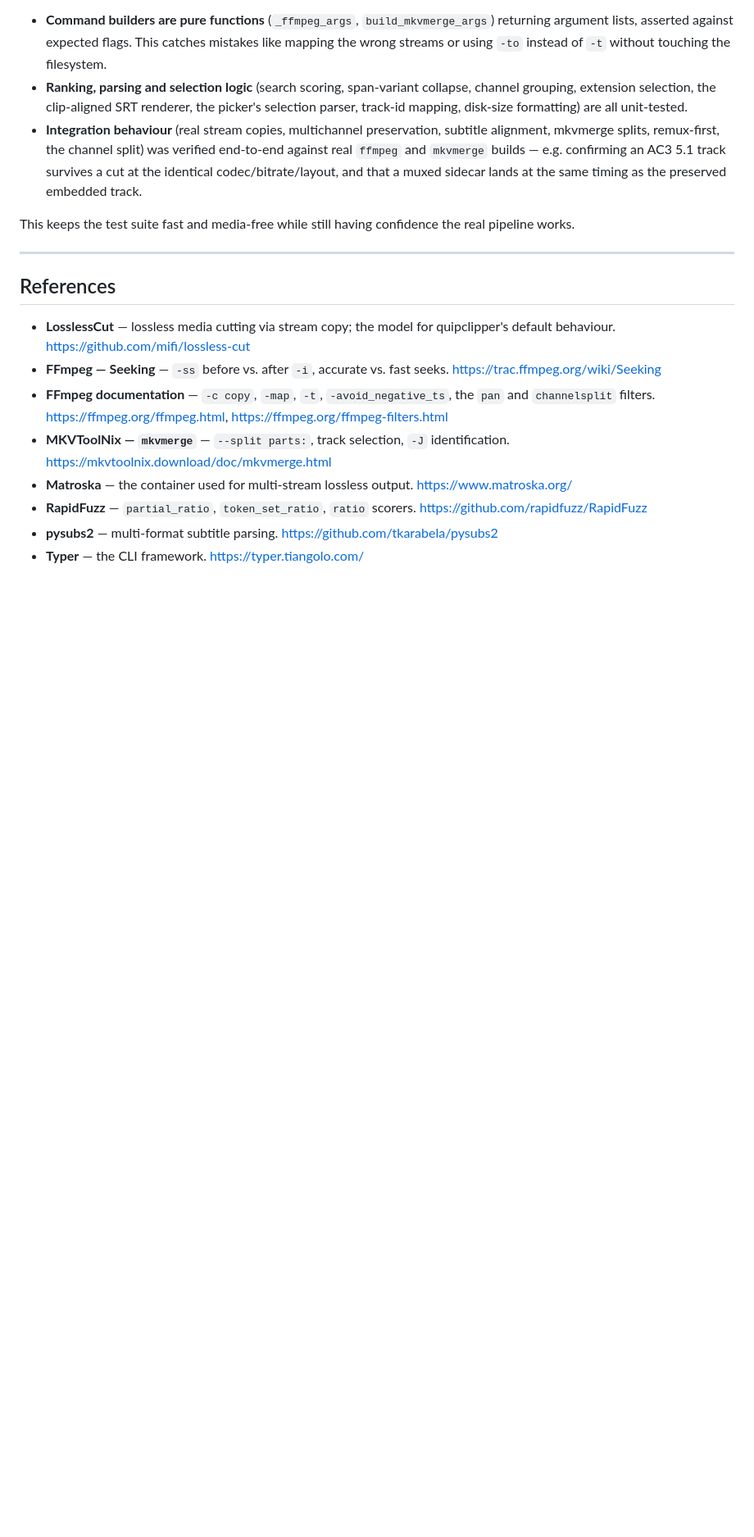
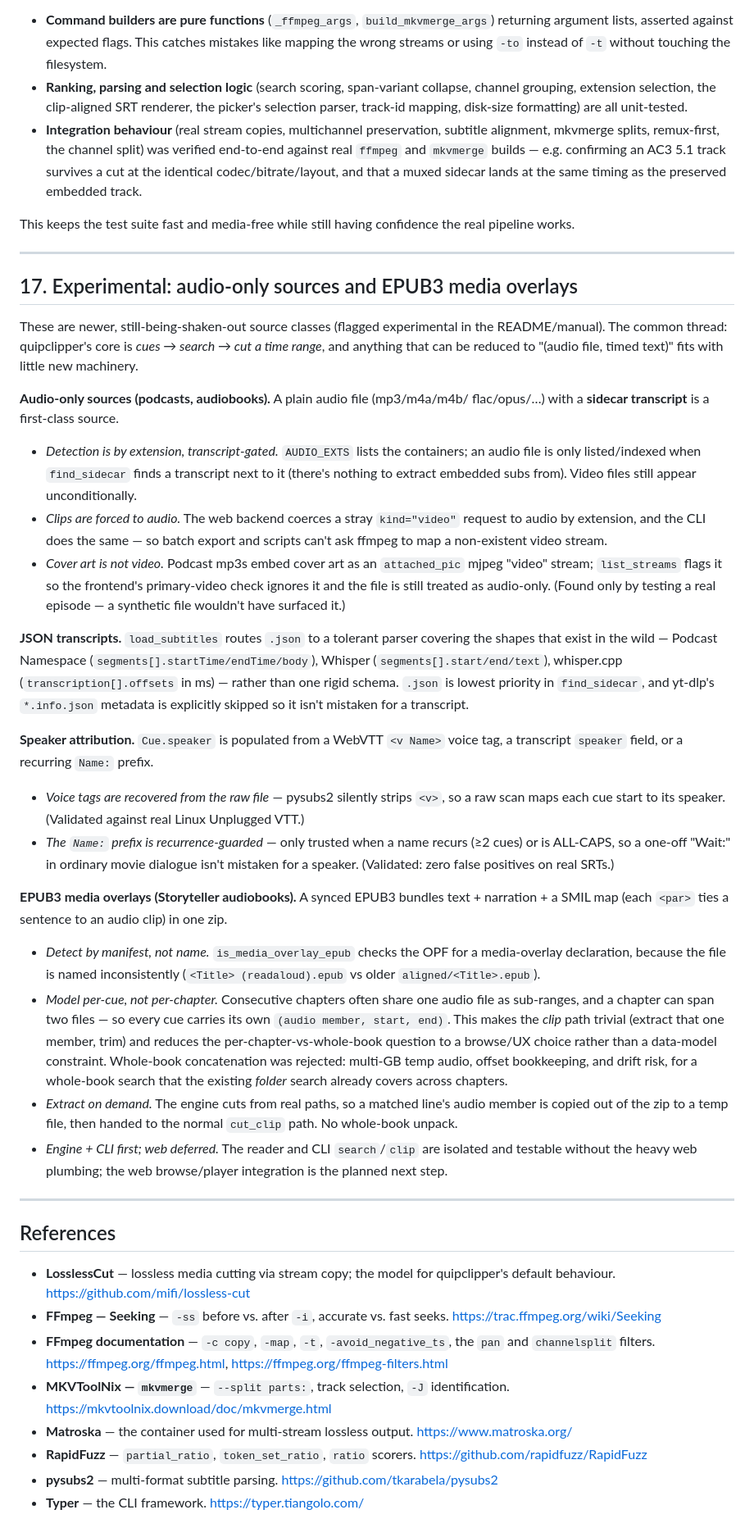
Before and after one commit to weckere/quipclipper, a Markdown page: docs/DESIGN_NOTES.md, the part around one of its changes. Shown at 82% size. Drawn GitHub-style; blank space fills up the shorter version.

Commit message:
docs: design rationale for experimental audio-only + EPUB3 support
Add DESIGN_NOTES section 17 covering the design decisions behind the audio-only
source class (transcript-gated detection, audio coercion, cover-art handling),
JSON transcript parsing, speaker attribution (raw voice-tag recovery,
recurrence-guarded Name: prefix), and EPUB3 media overlays (detect-by-manifest,
per-cue audio mapping, extract-on-demand, why whole-book concat was rejected).

Co-Authored-By: Claude Opus 4.8 <noreply@anthropic.com>

```diff
--- a/docs/DESIGN_NOTES.md
+++ b/docs/DESIGN_NOTES.md
@@ -518,6 +519,68 @@ real pipeline works.
 
 ---
 
+## 17. Experimental: audio-only sources and EPUB3 media overlays
+
+These are newer, still-being-shaken-out source classes (flagged experimental in
+the README/manual). The common thread: quipclipper's core is *cues → search →
+cut a time range*, and anything that can be reduced to "(audio file, timed text)"
+fits with little new machinery.
+
+**Audio-only sources (podcasts, audiobooks).** A plain audio file (mp3/m4a/m4b/
+flac/opus/…) with a **sidecar transcript** is a first-class source.
+
+- *Detection is by extension, transcript-gated.* `AUDIO_EXTS` lists the
+  containers; an audio file is only listed/indexed when `find_sidecar` finds a
+  transcript next to it (there's nothing to extract embedded subs from). Video
+  files still appear unconditionally.
+- *Clips are forced to audio.* The web backend coerces a stray `kind="video"`
+  request to audio by extension, and the CLI does the same — so batch export and
+  scripts can't ask ffmpeg to map a non-existent video stream.
+- *Cover art is not video.* Podcast mp3s embed cover art as an `attached_pic`
+  mjpeg "video" stream; `list_streams` flags it so the frontend's primary-video
+  check ignores it and the file is still treated as audio-only. (Found only by
+  testing a real episode — a synthetic file wouldn't have surfaced it.)
+
+**JSON transcripts.** `load_subtitles` routes `.json` to a tolerant parser
+covering the shapes that exist in the wild — Podcast Namespace
+(`segments[].startTime/endTime/body`), Whisper (`segments[].start/end/text`),
+whisper.cpp (`transcription[].offsets` in ms) — rather than one rigid schema.
+`.json` is lowest priority in `find_sidecar`, and yt-dlp's `*.info.json` metadata
+is explicitly skipped so it isn't mistaken for a transcript.
+
+**Speaker attribution.** `Cue.speaker` is populated from a WebVTT `<v Name>`
+voice tag, a transcript `speaker` field, or a recurring `Name:` prefix.
+
+- *Voice tags are recovered from the raw file* — pysubs2 silently strips `<v>`,
+  so a raw scan maps each cue start to its speaker. (Validated against real
+  Linux Unplugged VTT.)
+- *The `Name:` prefix is recurrence-guarded* — only trusted when a name recurs
+  (≥2 cues) or is ALL-CAPS, so a one-off "Wait:" in ordinary movie dialogue isn't
+  mistaken for a speaker. (Validated: zero false positives on real SRTs.)
+
+**EPUB3 media overlays (Storyteller audiobooks).** A synced EPUB3 bundles text +
+narration + a SMIL map (each `<par>` ties a sentence to an audio clip) in one zip.
+
+- *Detect by manifest, not name.* `is_media_overlay_epub` checks the OPF for a
+  media-overlay declaration, because the file is named inconsistently
+  (`<Title> (readaloud).epub` vs older `aligned/<Title>.epub`).
+- *Model per-cue, not per-chapter.* Consecutive chapters often share one audio
+  file as sub-ranges, and a chapter can span two files — so every cue carries its
+  own `(audio member, start, end)`. This makes the *clip* path trivial (extract
+  that one member, trim) and reduces the per-chapter-vs-whole-book question to a
+  browse/UX choice rather than a data-model constraint. Whole-book concatenation
+  was rejected: multi-GB temp audio, offset bookkeeping, and drift risk, for a
+  whole-book search that the existing *folder* search already covers across
+  chapters.
+- *Extract on demand.* The engine cuts from real paths, so a matched line's audio
+  member is copied out of the zip to a temp file, then handed to the normal
+  `cut_clip` path. No whole-book unpack.
+- *Engine + CLI first; web deferred.* The reader and CLI `search`/`clip` are
+  isolated and testable without the heavy web plumbing; the web browse/player
+  integration is the planned next step.
+
+---
+
 ## References
 
 - **LosslessCut** — lossless media cutting via stream copy; the model for quipclipper's
```
Also changed, not shown: other parts of docs/DESIGN_NOTES.md (+2 -1 lines).
